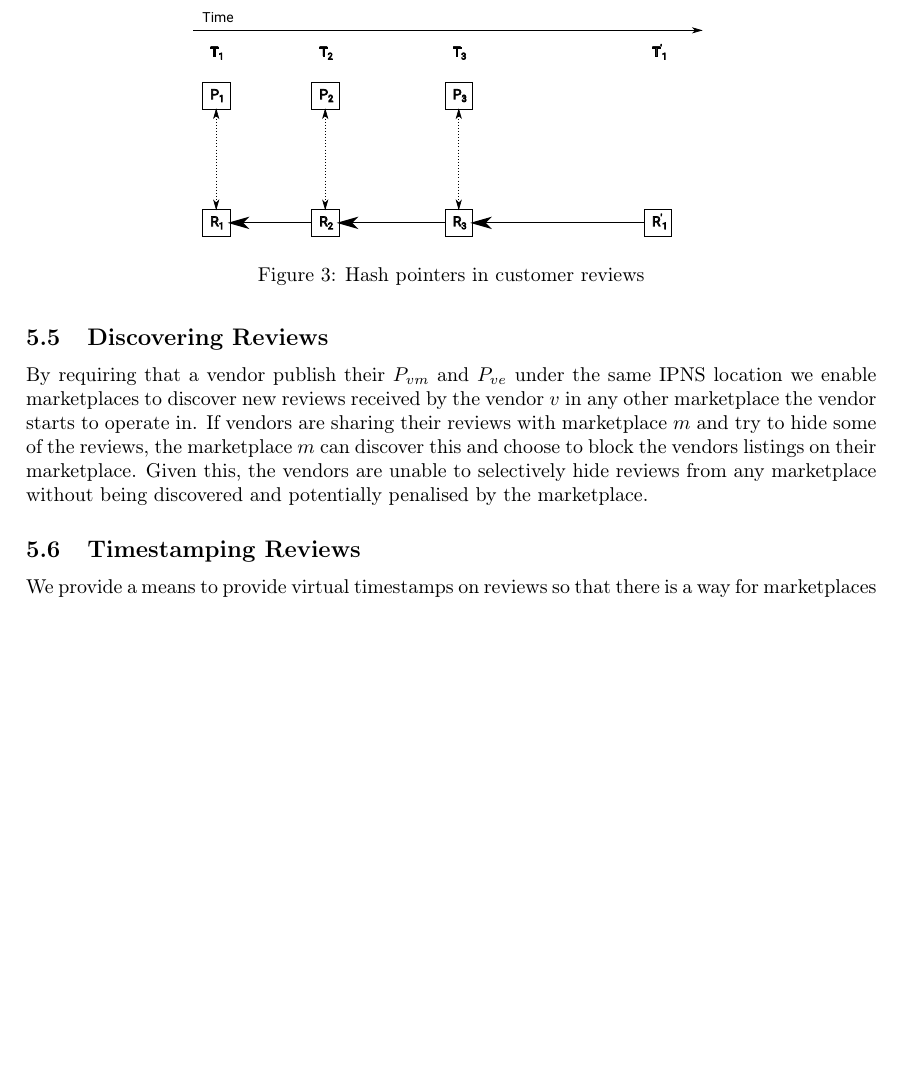
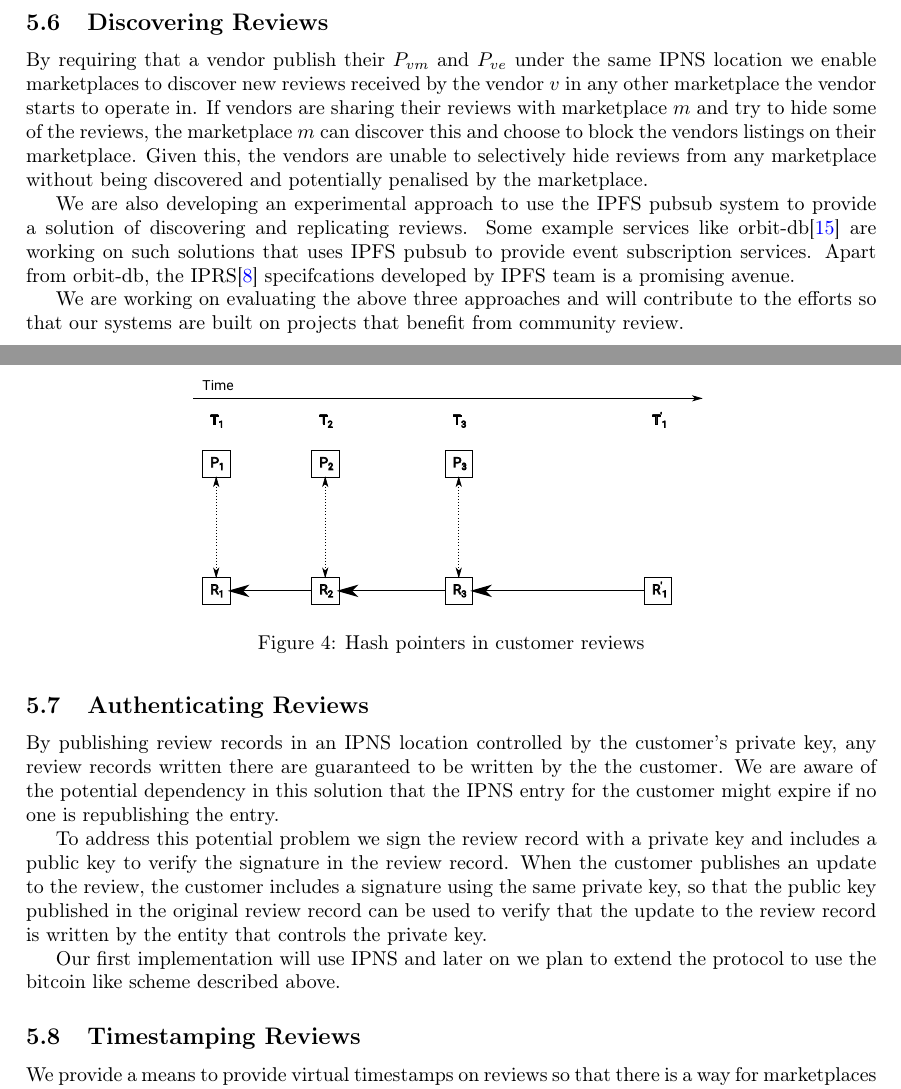
Before and after one commit to kulpreet/decentralised-ratings-review-paper, a LaTeX paper (paper/position-paper.tex): part of page 10 of 15 before the commit and two parts of pages 10 and 11 of 15 after it, the two joined at a grey line, cut so that both start at the same text, the shorter picture padded with empty space. Compiled offline with pdfLaTeX.

Commit message:
Add sections on review auth and discovery

```diff
--- a/paper/position-paper.tex
+++ b/paper/position-paper.tex
@@ -716,5 +716,3 @@ Figure\ref{fig:vendor-wallet-init} shows the sequence diagram for
 generating vendor's signing and encryption keys and publishing them on
 IPNS\@.
 
-\subsection{Discovering Reviews}
-\label{discovering-reviews}
@@ -721,3 +762,4 @@ IPNS\@.
+\subsection{Discovering Reviews}\label{discovering-reviews}
 
 By requiring that a vendor publish their $P_{vm}$ and $P_{ve}$ under
 the same IPNS location we enable marketplaces to discover new reviews
@@ -728,6 +770,36 @@ discover this and choose to block the vendors listings on their
 marketplace. Given this, the vendors are unable to selectively hide
 reviews from any marketplace without being discovered and potentially
 penalised by the marketplace.
+
+We are also developing an experimental approach to use the IPFS pubsub
+system to provide a solution of discovering and replicating
+reviews. Some example services like orbit-db\cite{orbitdb} are working
+on such solutions that uses IPFS pubsub to provide event subscription
+services. Apart from orbit-db, the IPRS\cite{iprs} specifcations
+developed by IPFS team is a promising avenue.
+
+We are working on evaluating the above three approaches and will
+contribute to the efforts so that our systems are built on projects
+that benefit from community review.
+
+\subsection{Authenticating Reviews}\label{sec:authenticating-reviews}
+
+By publishing review records in an IPNS location controlled by the
+customer's private key, any review records written there are
+guaranteed to be written by the the customer. We are aware of the
+potential dependency in this solution that the IPNS entry for the
+customer might expire if no one is republishing the entry.
+
+To address this potential problem we sign the review record with a
+private key and includes a public key to verify the signature in the
+review record. When the customer publishes an update to the review,
+the customer includes a signature using the same private key, so that
+the public key published in the original review record can be used to
+verify that the update to the review record is written by the entity
+that controls the private key.
+
+Our first implementation will use IPNS and later on we plan to extend
+the protocol to use the bitcoin like scheme described above.
 
 \subsection{Timestamping Reviews}\label{sec:timestamping-reviews}
 
```
Also changed, not shown: paper/position-paper.bib (+12 -0 lines), paper/position-paper.pdf, paper/position-paper.tex (95 more changed lines).
